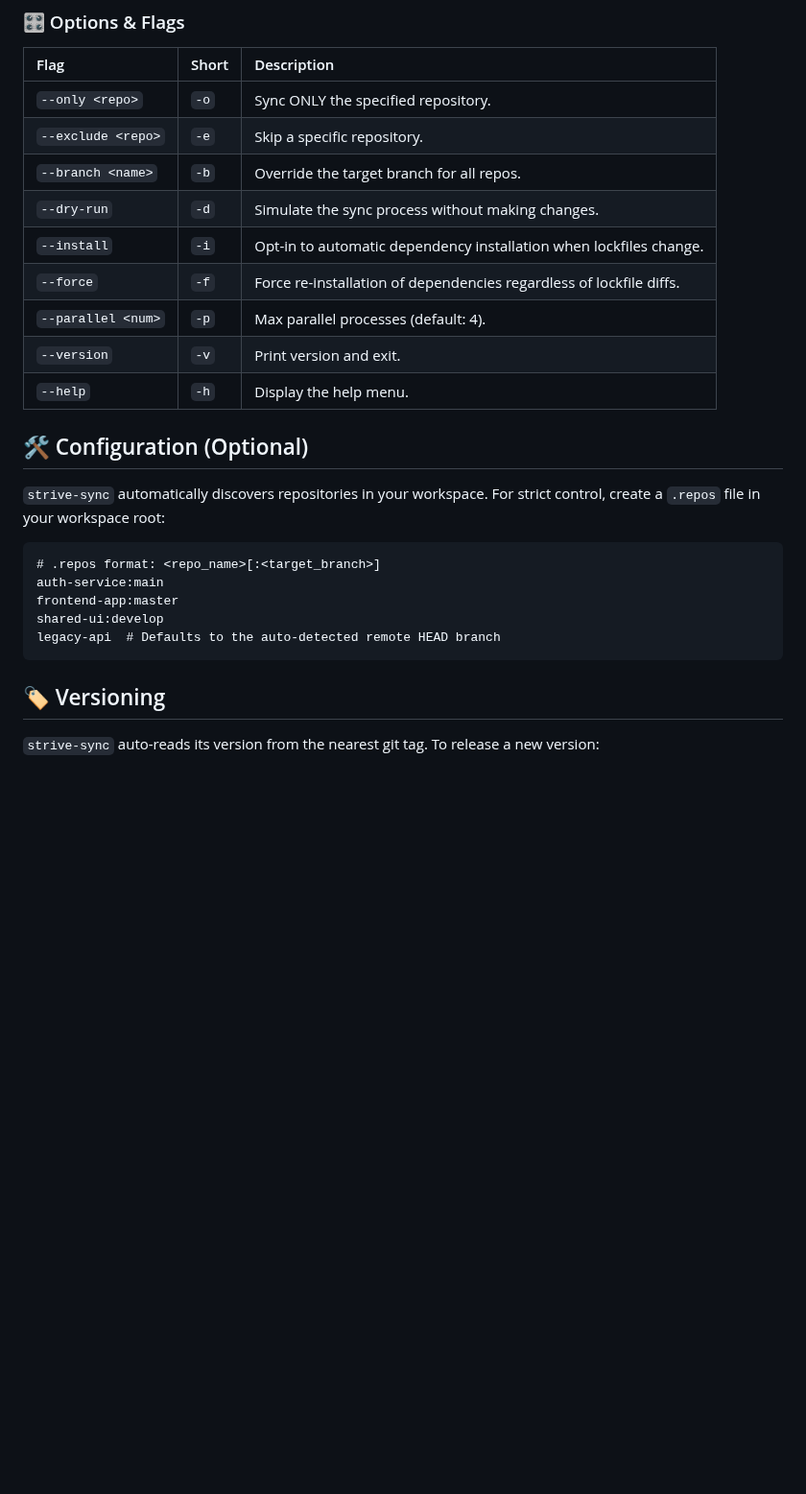
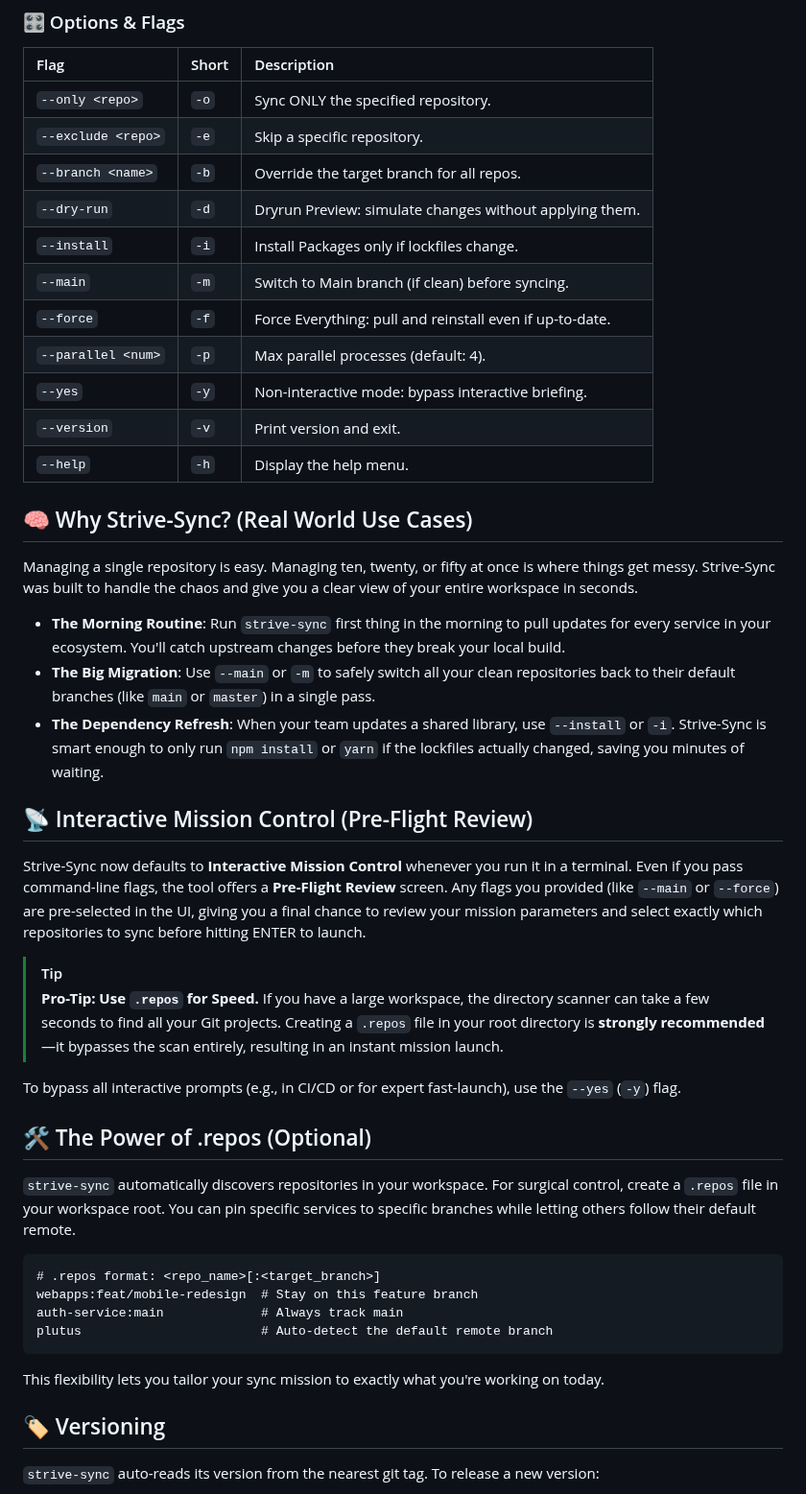
Before and after one commit to prayasshr/strive-cli, a Markdown page: README_sync.md, the part around one of its changes. Shown at 96% size. Drawn GitHub-style; blank space fills up the shorter version.

Commit message:
feat(sync): v1.2.0 — pre-flight review, identity-first HUD, --yes flag
- Interactive Mission Briefing now always shown in TTY; CLI flags pre-check options
- Added -y/--yes to bypass interactive mode (CI/CD use)
- Implemented identity-first path truncation in HUD (repo name never truncated)
- Added assets/ folder with Mission Briefing and Mission Control screenshots
- Updated README_sync.md: pre-flight review docs, .repos recommendation, screenshots
- Updated README.md: strive-sync description reflects Mission Briefing UI

````diff
--- a/README_sync.md
+++ b/README_sync.md
@@ -57,24 +62,44 @@ strive-sync --force
 | `--only <repo>` | `-o` | Sync ONLY the specified repository. |
 | `--exclude <repo>` | `-e` | Skip a specific repository. |
 | `--branch <name>` | `-b` | Override the target branch for all repos. |
-| `--dry-run` | `-d` | Simulate the sync process without making changes. |
-| `--install` | `-i` | Opt-in to automatic dependency installation when lockfiles change. |
-| `--force` | `-f` | Force re-installation of dependencies regardless of lockfile diffs. |
+| `--dry-run` | `-d` | Dryrun Preview: simulate changes without applying them. |
+| `--install` | `-i` | Install Packages only if lockfiles change. |
+| `--main` | `-m` | Switch to Main branch (if clean) before syncing. |
+| `--force` | `-f` | Force Everything: pull and reinstall even if up-to-date. |
 | `--parallel <num>` | `-p` | Max parallel processes (default: 4). |
+| `--yes` | `-y` | Non-interactive mode: bypass interactive briefing. |
 | `--version` | `-v` | Print version and exit. |
 | `--help` | `-h` | Display the help menu. |
 
-## 🛠️ Configuration (Optional)
+## 🧠 Why Strive-Sync? (Real World Use Cases)
 
-`strive-sync` automatically discovers repositories in your workspace. For strict control, create a `.repos` file in your workspace root:
+Managing a single repository is easy. Managing ten, twenty, or fifty at once is where things get messy. Strive-Sync was built to handle the chaos and give you a clear view of your entire workspace in seconds.
+
+*   **The Morning Routine**: Run `strive-sync` first thing in the morning to pull updates for every service in your ecosystem. You'll catch upstream changes before they break your local build.
+*   **The Big Migration**: Use `--main` or `-m` to safely switch all your clean repositories back to their default branches (like `main` or `master`) in a single pass.
+*   **The Dependency Refresh**: When your team updates a shared library, use `--install` or `-i`. Strive-Sync is smart enough to only run `npm install` or `yarn` if the lockfiles actually changed, saving you minutes of waiting.
+
+## 📡 Interactive Mission Control (Pre-Flight Review)
+
+Strive-Sync now defaults to **Interactive Mission Control** whenever you run it in a terminal. Even if you pass command-line flags, the tool offers a **Pre-Flight Review** screen. Any flags you provided (like `--main` or `--force`) are pre-selected in the UI, giving you a final chance to review your mission parameters and select exactly which repositories to sync before hitting ENTER to launch.
+
+> [!TIP]
+> **Pro-Tip: Use `.repos` for Speed.** If you have a large workspace, the directory scanner can take a few seconds to find all your Git projects. Creating a `.repos` file in your root directory is **strongly recommended**—it bypasses the scan entirely, resulting in an instant mission launch.
+
+To bypass all interactive prompts (e.g., in CI/CD or for expert fast-launch), use the `--yes` (`-y`) flag.
+
+## 🛠️ The Power of .repos (Optional)
+
+`strive-sync` automatically discovers repositories in your workspace. For surgical control, create a `.repos` file in your workspace root. You can pin specific services to specific branches while letting others follow their default remote.
 
 ```text
 # .repos format: <repo_name>[:<target_branch>]
-auth-service:main
-frontend-app:master
-shared-ui:develop
-legacy-api  # Defaults to the auto-detected remote HEAD branch
+webapps:feat/mobile-redesign  # Stay on this feature branch
+auth-service:main             # Always track main
+plutus                        # Auto-detect the default remote branch
 ```
+
+This flexibility lets you tailor your sync mission to exactly what you're working on today.
 
 ## 🏷️ Versioning
 
````
Also changed, not shown: other parts of README_sync.md (+11 -6 lines), README.md (+2 -2 lines), assets/mission-briefing.png (added), assets/mission-control.png (added), 3 other files.
